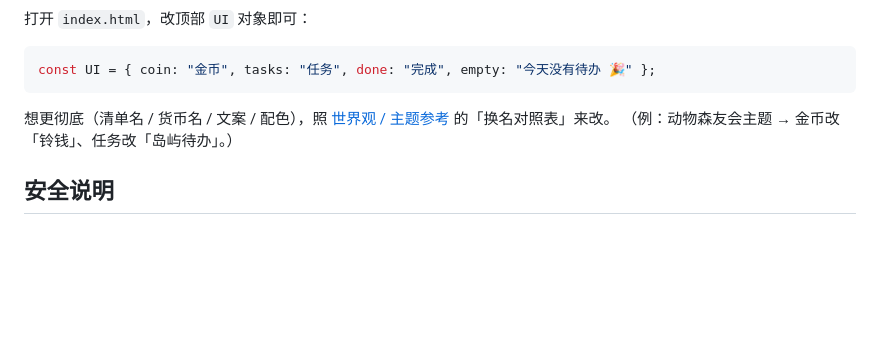
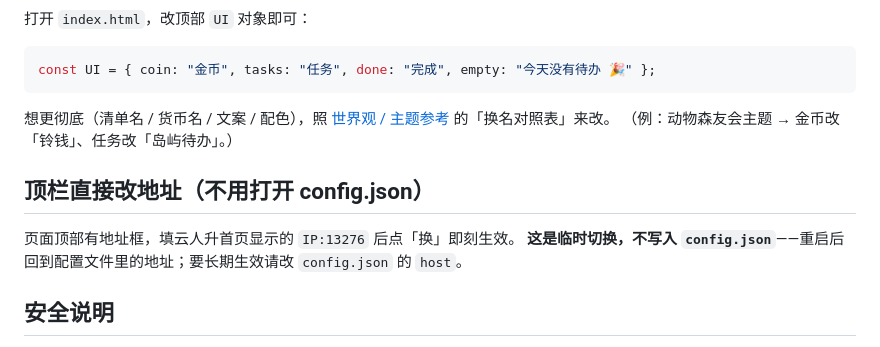
Before and after one commit to Andrsion/lifeup-custom-frontend, a Markdown page: examples/minimal-html/README.md, the part around the change. Drawn GitHub-style; blank space fills up the shorter version.

Commit message:
feat: 补充 minimal-html 地址切换说明

```diff
--- a/examples/minimal-html/README.md
+++ b/examples/minimal-html/README.md
@@ -32,6 +32,11 @@ const UI = { coin: "金币", tasks: "任务", done: "完成", empty: "今天没
 想更彻底（清单名 / 货币名 / 文案 / 配色），照 [世界观 / 主题参考](../../docs/samples.md) 的「换名对照表」来改。
 （例：动物森友会主题 → 金币改「铃钱」、任务改「岛屿待办」。）
 
+## 顶栏直接改地址（不用打开 config.json）
+
+页面顶部有地址框，填云人升首页显示的 `IP:13276` 后点「换」即刻生效。
+**这是临时切换，不写入 `config.json`**——重启后回到配置文件里的地址；要长期生效请改 `config.json` 的 `host`。
+
 ## 安全说明
 
 - 代理默认只绑定本机回环地址，不开放给局域网；也不再设置通配符 CORS。
```
